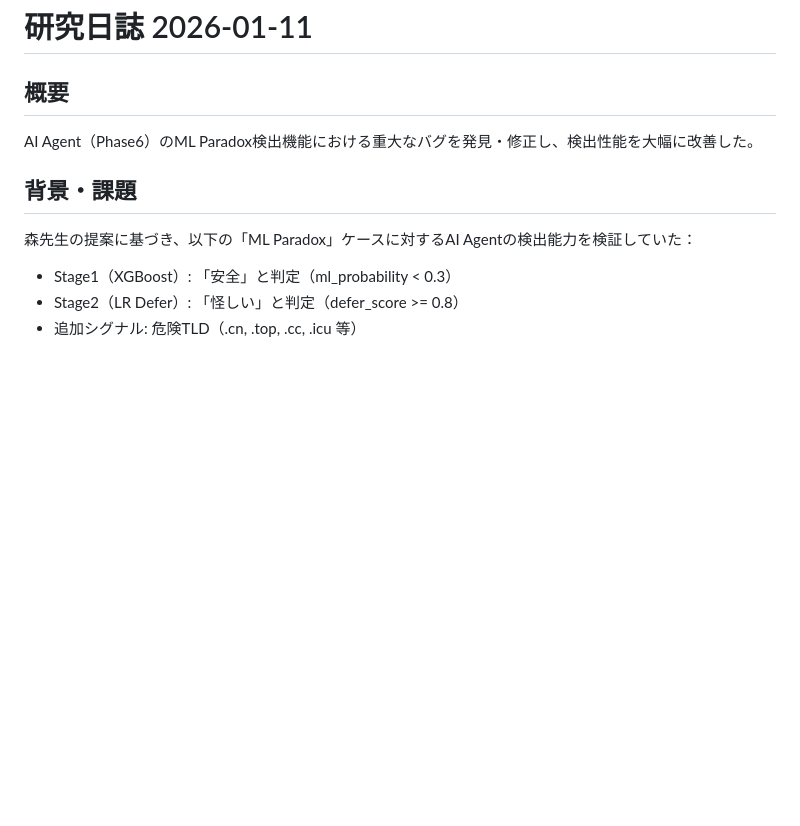
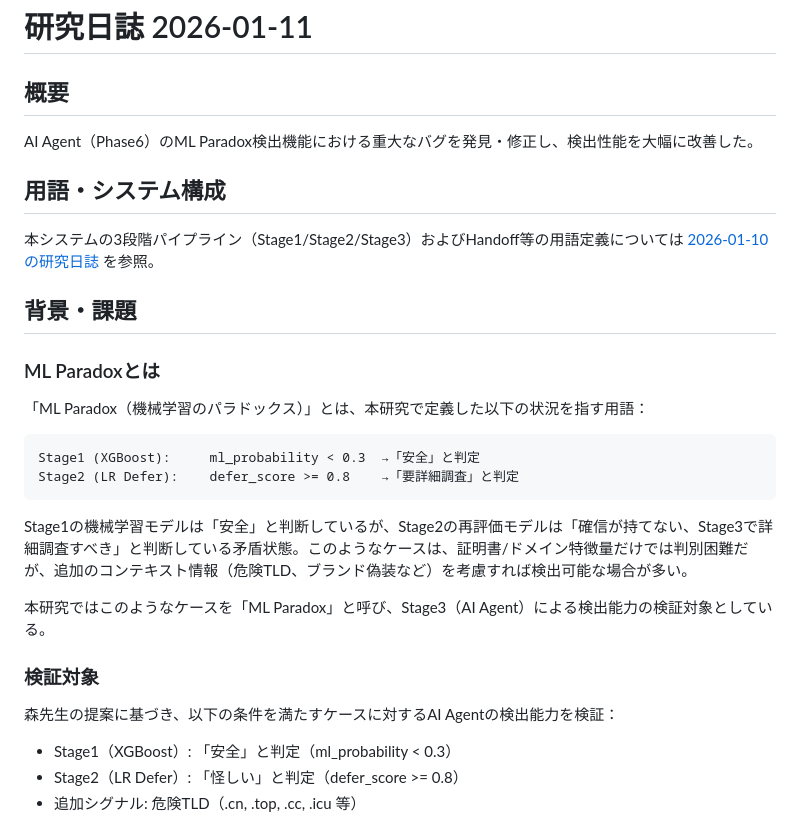
Before and after one commit to iasomura/nextstep2026, a Markdown page: docs/research/20260111.md, the part around the change. Drawn GitHub-style; blank space fills up the shorter version.

````diff
--- a/docs/research/20260111.md
+++ b/docs/research/20260111.md
@@ -4,9 +4,28 @@
 
 AI Agent（Phase6）のML Paradox検出機能における重大なバグを発見・修正し、検出性能を大幅に改善した。
 
+## 用語・システム構成
+
+本システムの3段階パイプライン（Stage1/Stage2/Stage3）およびHandoff等の用語定義については [2026-01-10の研究日誌](20260110.md) を参照。
+
 ## 背景・課題
 
-森先生の提案に基づき、以下の「ML Paradox」ケースに対するAI Agentの検出能力を検証していた：
+### ML Paradoxとは
+
+「ML Paradox（機械学習のパラドックス）」とは、本研究で定義した以下の状況を指す用語：
+
+```
+Stage1 (XGBoost):     ml_probability < 0.3  →「安全」と判定
+Stage2 (LR Defer):    defer_score >= 0.8    →「要詳細調査」と判定
+```
+
+Stage1の機械学習モデルは「安全」と判断しているが、Stage2の再評価モデルは「確信が持てない、Stage3で詳細調査すべき」と判断している矛盾状態。このようなケースは、証明書/ドメイン特徴量だけでは判別困難だが、追加のコンテキスト情報（危険TLD、ブランド偽装など）を考慮すれば検出可能な場合が多い。
+
+本研究ではこのようなケースを「ML Paradox」と呼び、Stage3（AI Agent）による検出能力の検証対象としている。
+
+### 検証対象
+
+森先生の提案に基づき、以下の条件を満たすケースに対するAI Agentの検出能力を検証：
 - Stage1（XGBoost）: 「安全」と判定（ml_probability < 0.3）
 - Stage2（LR Defer）: 「怪しい」と判定（defer_score >= 0.8）
 - 追加シグナル: 危険TLD（.cn, .top, .cc, .icu 等）
````
Also changed, not shown: docs/research/02_pipeline_overview.md (added, +484 -0 lines), docs/research/20260110.md (+46 -0 lines).
